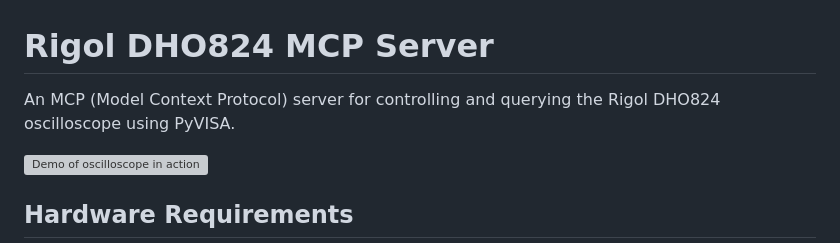
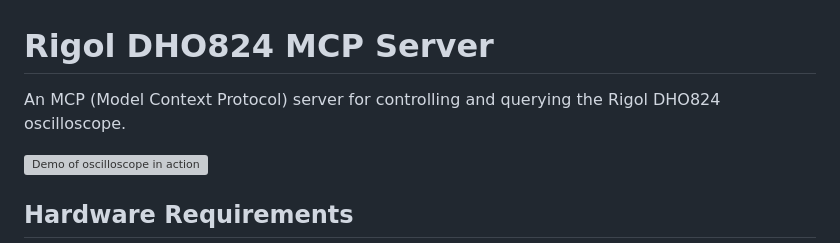
Before and after one commit to aimoda/rigol-dho824-mcp, a Markdown page: README.md, the part around the change. GitHub-like rendering; grey boxes are pictures that could not be loaded.

Commit message:
docs: Remove PyVISA reference from README
Remove internal implementation detail from user-facing documentation. MCP users don't need to know about the underlying VISA library used for communication.

```diff
--- a/README.md
+++ b/README.md
@@ -1,6 +1,6 @@
 # Rigol DHO824 MCP Server
 
-An MCP (Model Context Protocol) server for controlling and querying the Rigol DHO824 oscilloscope using PyVISA.
+An MCP (Model Context Protocol) server for controlling and querying the Rigol DHO824 oscilloscope.
 
 ![Demo of oscilloscope in action](demo.webp)
 
```
